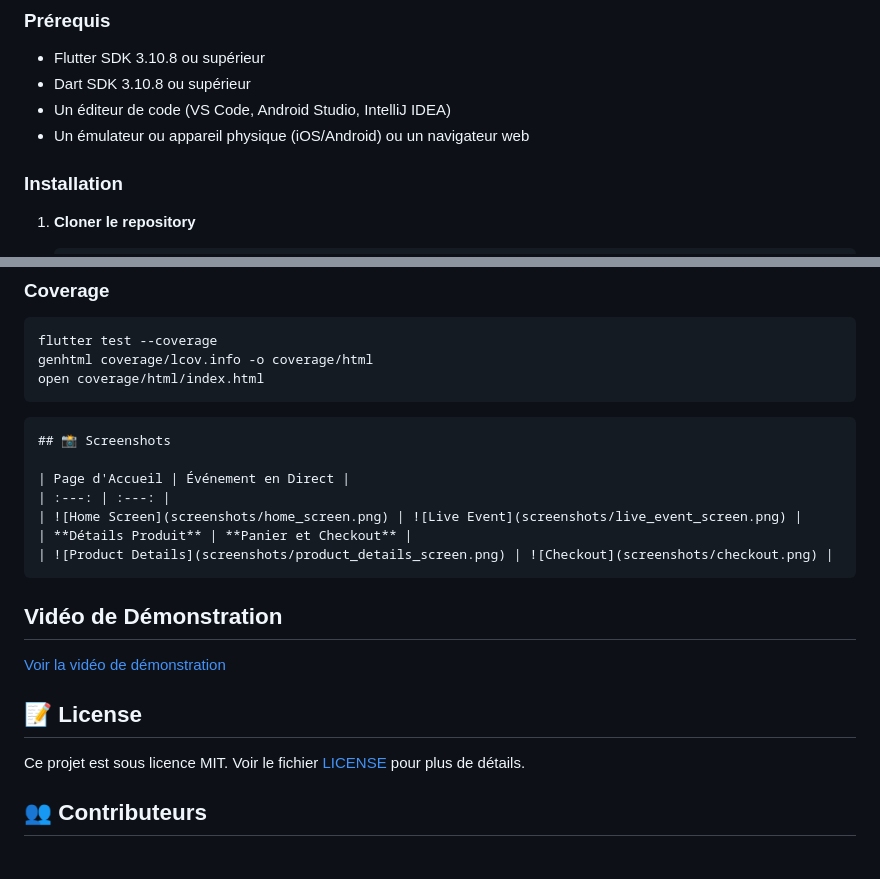
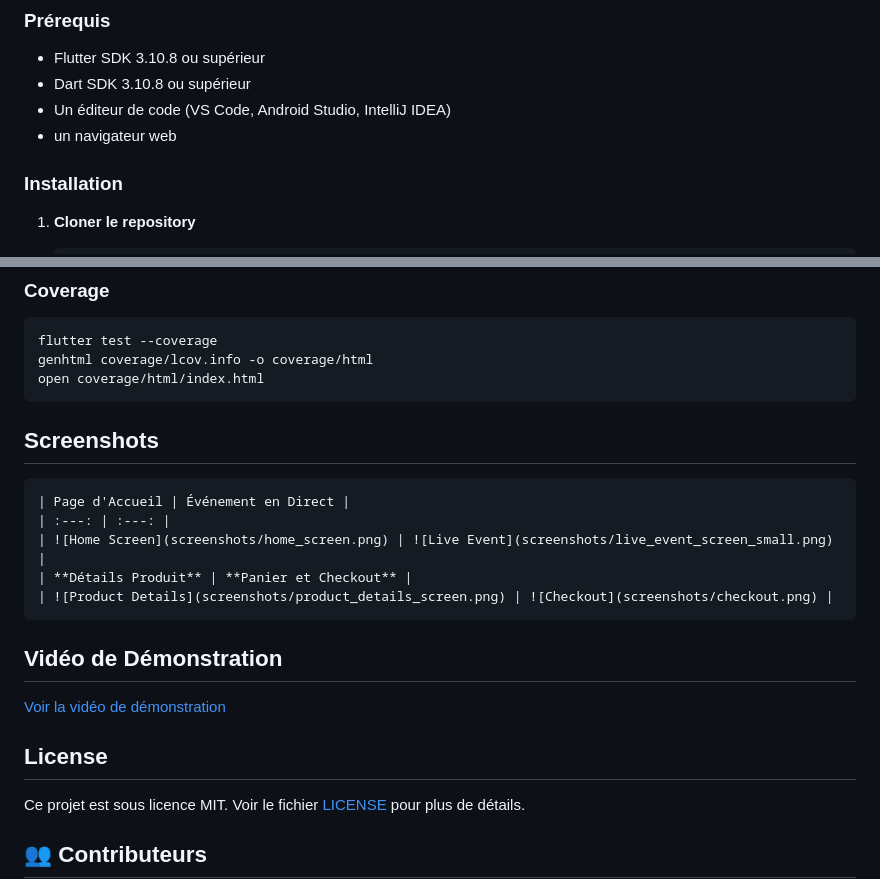
Before and after one commit to janWICKEDpro/flutter_live_shopping, a Markdown page: README.md, 2 parts joined by grey strips. Drawn GitHub-style; blank space fills up the shorter version.

````diff
--- a/README.md
+++ b/README.md
@@ -24,7 +24,7 @@ Une application de shopping en direct (live shopping) développée avec Flutter,
 - Flutter SDK 3.10.8 ou supérieur
 - Dart SDK 3.10.8 ou supérieur
 - Un éditeur de code (VS Code, Android Studio, IntelliJ IDEA)
-- Un émulateur ou appareil physique (iOS/Android) ou un navigateur web
+- un navigateur web
 
 ### Installation
 
@@ -246,12 +194,13 @@ genhtml coverage/lcov.info -o coverage/html
 open coverage/html/index.html
 ```
 
+
+##  Screenshots
+
 ```markdown
-## 📸 Screenshots
-
 | Page d'Accueil | Événement en Direct |
 | :---: | :---: |
-| ![Home Screen](screenshots/home_screen.png) | ![Live Event](screenshots/live_event_screen.png) |
+| ![Home Screen](screenshots/home_screen.png) | ![Live Event](screenshots/live_event_screen_small.png) |
 | **Détails Produit** | **Panier et Checkout** |
 | ![Product Details](screenshots/product_details_screen.png) | ![Checkout](screenshots/checkout.png) |
 ```
@@ -263,5 +212,5 @@ open coverage/html/index.html
 
-## 📝 License
+## License
 
 Ce projet est sous licence MIT. Voir le fichier [LICENSE](LICENSE) pour plus de détails.
 
````
Also changed, not shown: other parts of README.md (+4 -56 lines).
